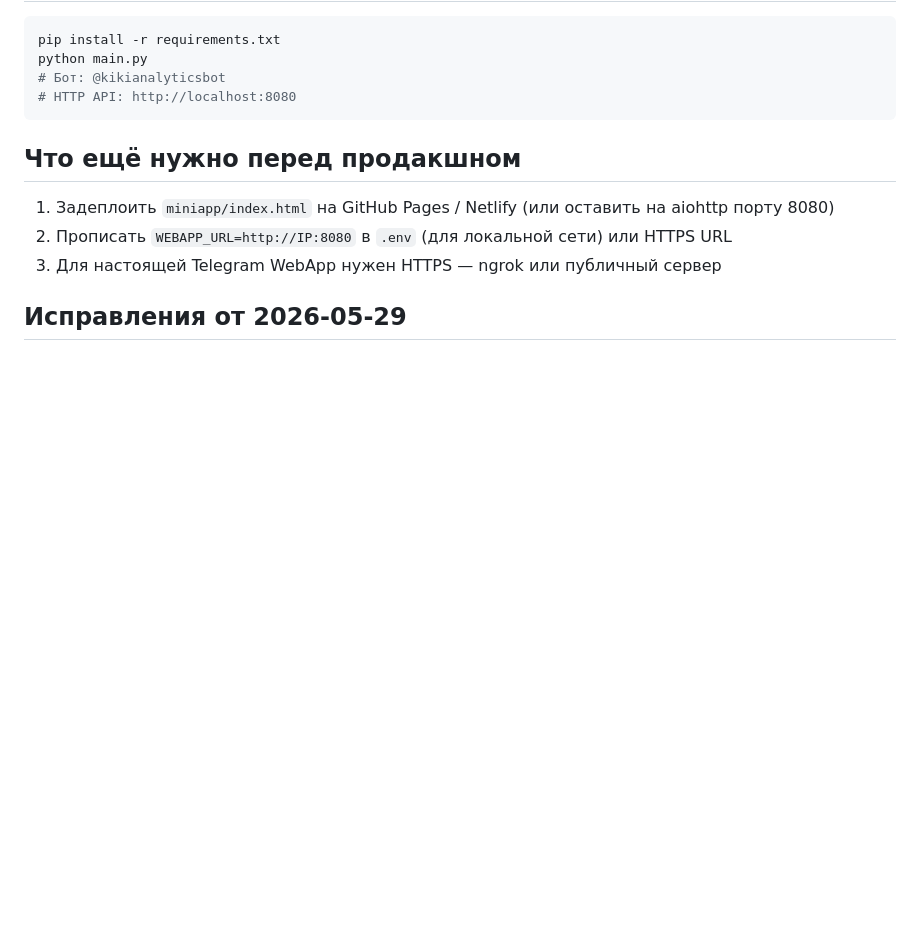
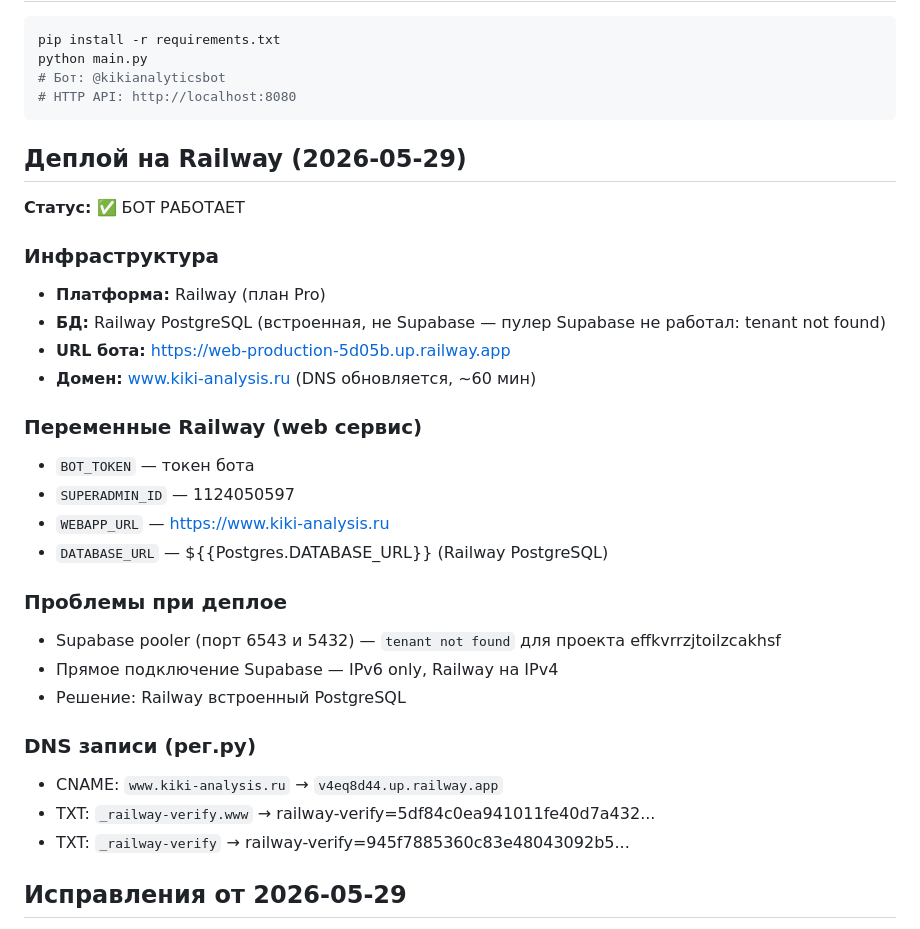
Before and after one commit to anton22341/kiki-bot, a Markdown page: BRAIN.md, the part around the change. GitHub-like rendering; blank space fills up the shorter version.

Commit message:
Update BRAIN.md: document Railway deployment and DNS setup

````diff
--- a/BRAIN.md
+++ b/BRAIN.md
@@ -514,11 +514,31 @@ python main.py
 # HTTP API: http://localhost:8080
 ```
 
-## Что ещё нужно перед продакшном
+## Деплой на Railway (2026-05-29)
 
-1. Задеплоить `miniapp/index.html` на GitHub Pages / Netlify (или оставить на aiohttp порту 8080)
-2. Прописать `WEBAPP_URL=http://IP:8080` в `.env` (для локальной сети) или HTTPS URL
-3. Для настоящей Telegram WebApp нужен HTTPS — ngrok или публичный сервер
+**Статус:** ✅ БОТ РАБОТАЕТ
+
+### Инфраструктура
+- **Платформа:** Railway (план Pro)
+- **БД:** Railway PostgreSQL (встроенная, не Supabase — пулер Supabase не работал: tenant not found)
+- **URL бота:** https://web-production-5d05b.up.railway.app
+- **Домен:** www.kiki-analysis.ru (DNS обновляется, ~60 мин)
+
+### Переменные Railway (web сервис)
+- `BOT_TOKEN` — токен бота
+- `SUPERADMIN_ID` — 1124050597
+- `WEBAPP_URL` — https://www.kiki-analysis.ru
+- `DATABASE_URL` — ${{Postgres.DATABASE_URL}} (Railway PostgreSQL)
+
+### Проблемы при деплое
+- Supabase pooler (порт 6543 и 5432) — `tenant not found` для проекта effkvrrzjtoilzcakhsf
+- Прямое подключение Supabase — IPv6 only, Railway на IPv4
+- Решение: Railway встроенный PostgreSQL
+
+### DNS записи (рег.ру)
+- CNAME: `www.kiki-analysis.ru` → `v4eq8d44.up.railway.app`
+- TXT: `_railway-verify.www` → railway-verify=5df84c0ea941011fe40d7a432...
+- TXT: `_railway-verify` → railway-verify=945f7885360c83e48043092b5...
 
 ## Исправления от 2026-05-29
 
````
